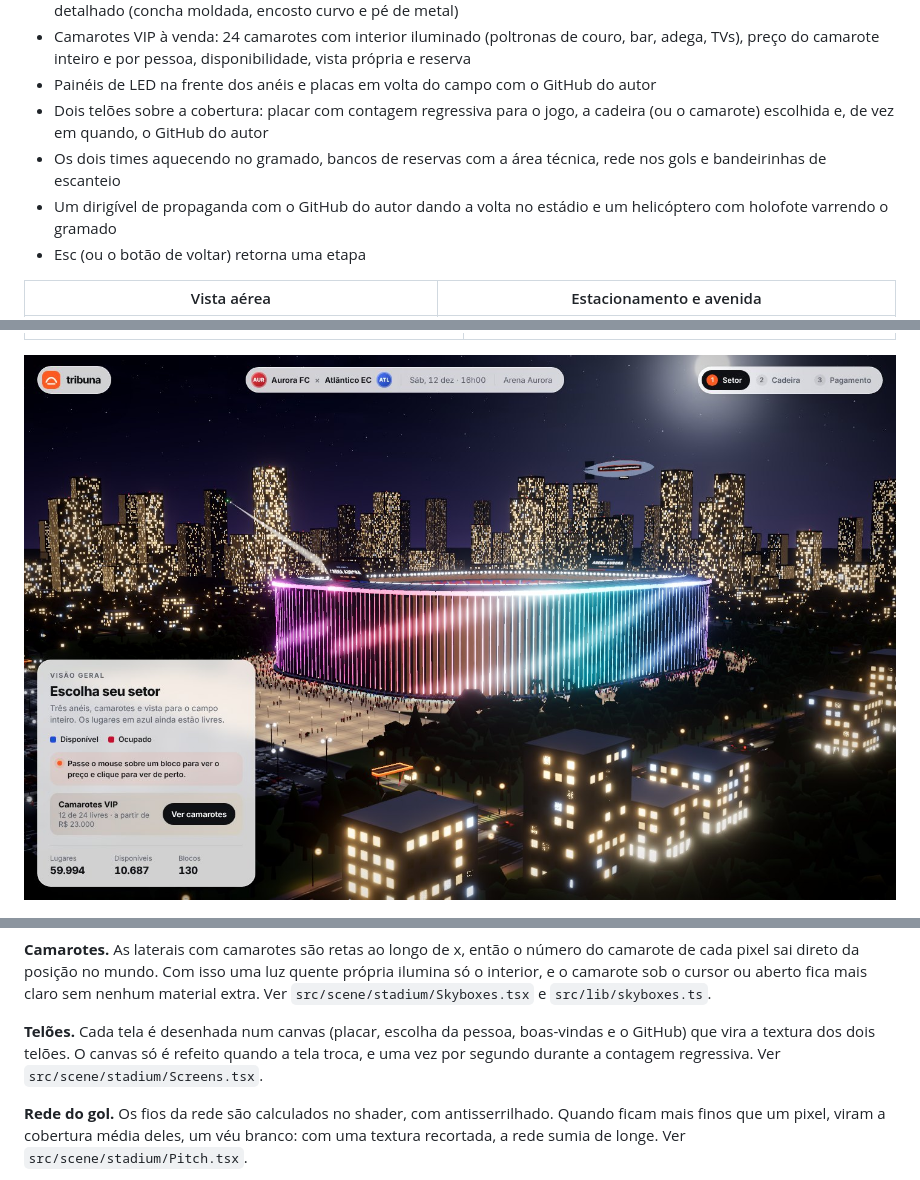
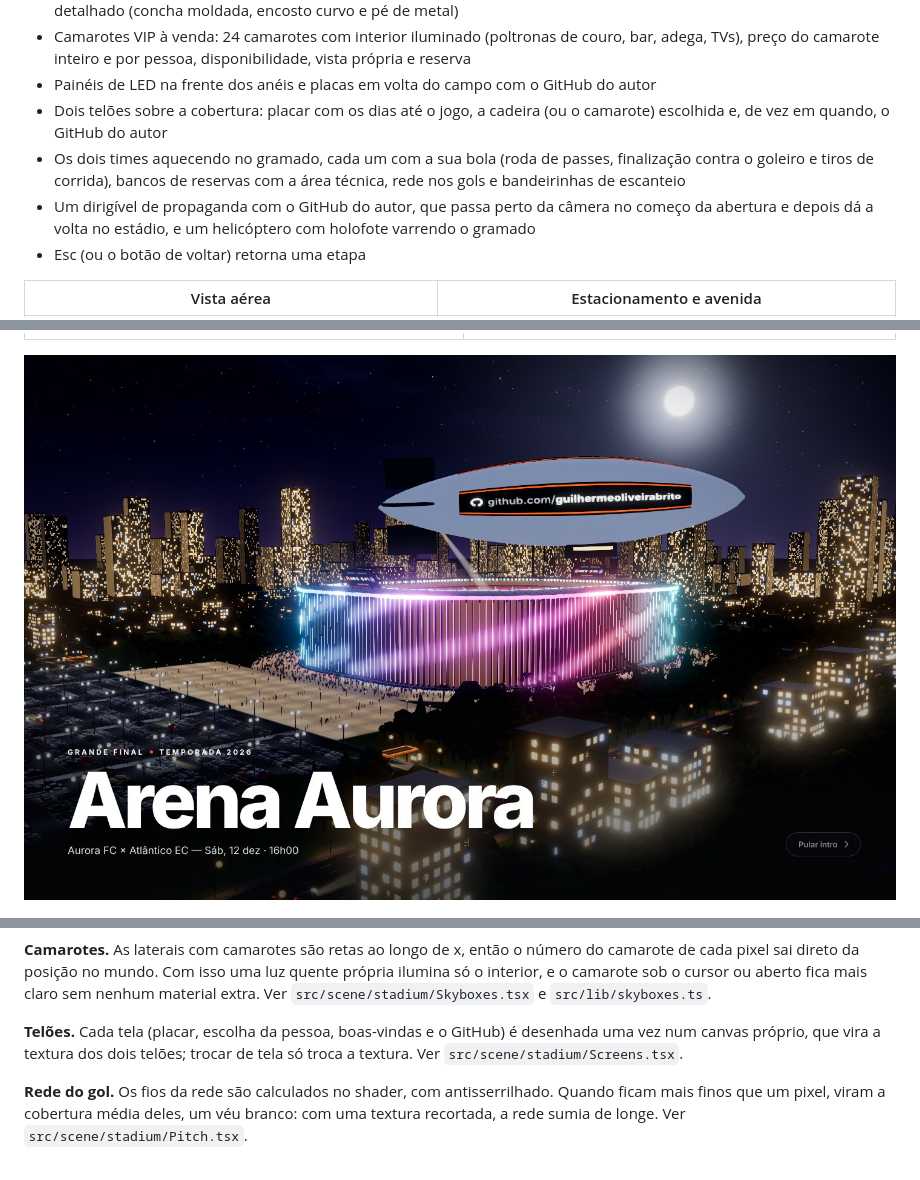
Before and after one commit to guilhermeoliveirabrito/stadium-tickets-3d, a Markdown page: README.md, 3 parts joined by grey strips. Rendered like a GitHub page; pictures changed too: docs/dirigivel.jpg.

Commit message:
docs: README com o aquecimento com bola e a passagem do dirigível

```diff
--- a/README.md
+++ b/README.md
@@ -21,9 +21,9 @@ Compra de ingressos em 3D para um estádio fictício, numa noite de final. A exp
 - Escolha da cadeira: a câmera fica de frente para o bloco, com as cadeiras livres em azul e as ocupadas em vermelho; a cadeira sob o cursor mostra fileira, número e preço, e a escolhida fica branca. De perto as cadeiras usam um modelo detalhado (concha moldada, encosto curvo e pé de metal)
 - Camarotes VIP à venda: 24 camarotes com interior iluminado (poltronas de couro, bar, adega, TVs), preço do camarote inteiro e por pessoa, disponibilidade, vista própria e reserva
 - Painéis de LED na frente dos anéis e placas em volta do campo com o GitHub do autor
-- Dois telões sobre a cobertura: placar com contagem regressiva para o jogo, a cadeira (ou o camarote) escolhida e, de vez em quando, o GitHub do autor
-- Os dois times aquecendo no gramado, bancos de reservas com a área técnica, rede nos gols e bandeirinhas de escanteio
-- Um dirigível de propaganda com o GitHub do autor dando a volta no estádio e um helicóptero com holofote varrendo o gramado
+- Dois telões sobre a cobertura: placar com os dias até o jogo, a cadeira (ou o camarote) escolhida e, de vez em quando, o GitHub do autor
+- Os dois times aquecendo no gramado, cada um com a sua bola (roda de passes, finalização contra o goleiro e tiros de corrida), bancos de reservas com a área técnica, rede nos gols e bandeirinhas de escanteio
+- Um dirigível de propaganda com o GitHub do autor, que passa perto da câmera no começo da abertura e depois dá a volta no estádio, e um helicóptero com holofote varrendo o gramado
 - Esc (ou o botão de voltar) retorna uma etapa
 
 | Vista aérea | Estacionamento e avenida |
@@ -105,7 +105,7 @@ React 19, TypeScript e Vite. A cena usa Three.js com React Three Fiber e drei, o
 
 **Camarotes.** As laterais com camarotes são retas ao longo de x, então o número do camarote de cada pixel sai direto da posição no mundo. Com isso uma luz quente própria ilumina só o interior, e o camarote sob o cursor ou aberto fica mais claro sem nenhum material extra. Ver `src/scene/stadium/Skyboxes.tsx` e `src/lib/skyboxes.ts`.
 
-**Telões.** Cada tela é desenhada num canvas (placar, escolha da pessoa, boas-vindas e o GitHub) que vira a textura dos dois telões. O canvas só é refeito quando a tela troca, e uma vez por segundo durante a contagem regressiva. Ver `src/scene/stadium/Screens.tsx`.
+**Telões.** Cada tela (placar, escolha da pessoa, boas-vindas e o GitHub) é desenhada uma vez num canvas próprio, que vira a textura dos dois telões; trocar de tela só troca a textura. Ver `src/scene/stadium/Screens.tsx`.
 
 **Rede do gol.** Os fios da rede são calculados no shader, com antisserrilhado. Quando ficam mais finos que um pixel, viram a cobertura média deles, um véu branco: com uma textura recortada, a rede sumia de longe. Ver `src/scene/stadium/Pitch.tsx`.
 
```
